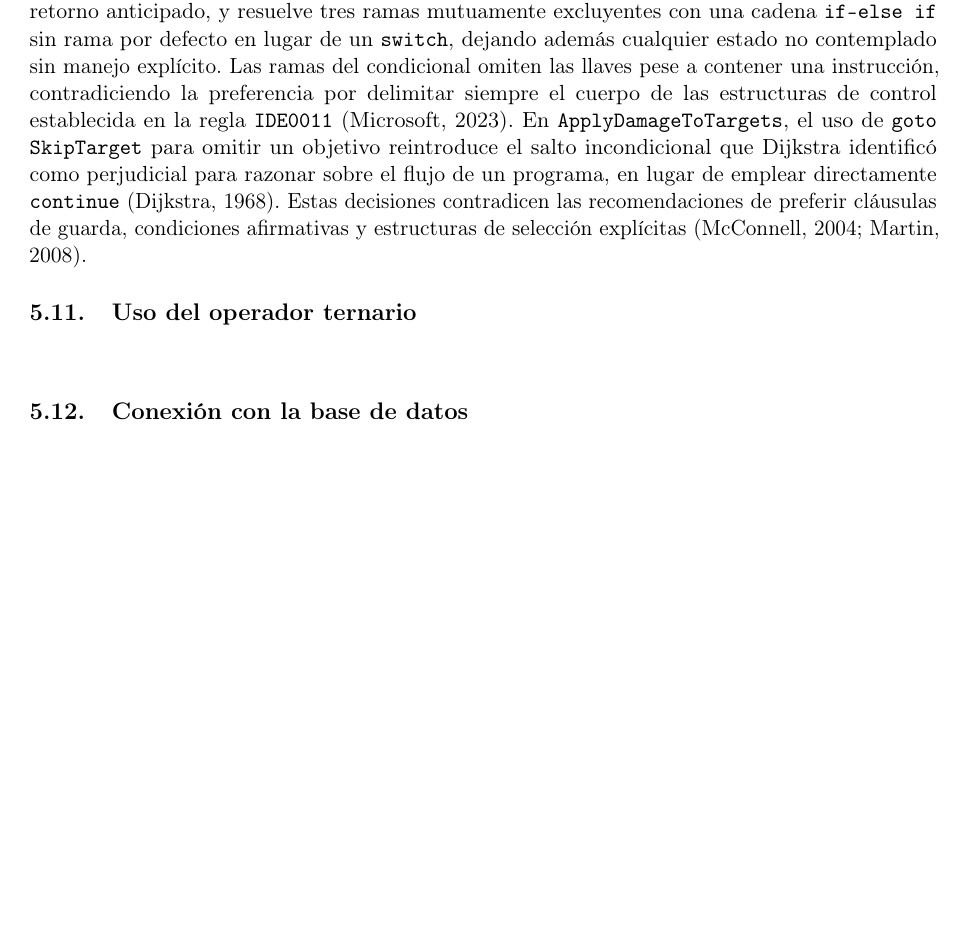
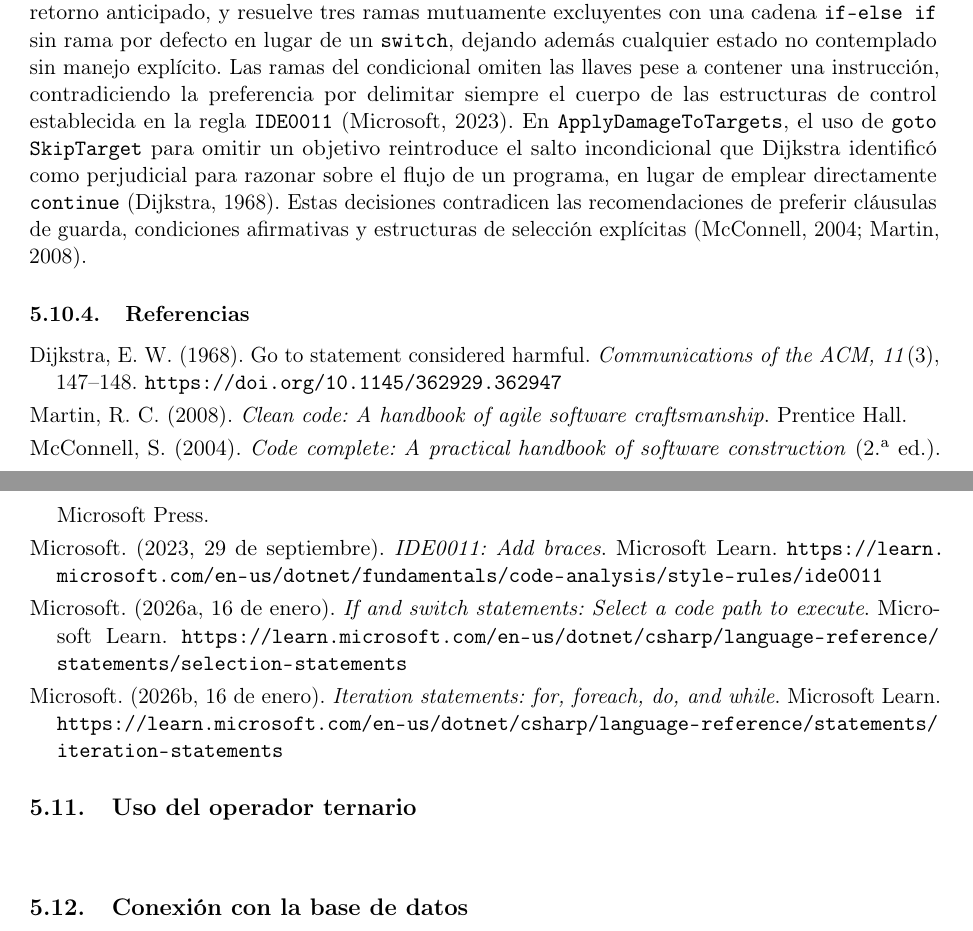
Before and after one commit to poijn23/tecnolgiaJuego_Estandar, a LaTeX document (main.tex, which reads secciones/05-practicas-programacion/10-estructuras-control.tex): part of page 10 of 12 before the commit and two parts of pages 10 and 11 of 13 after it, the two joined at a grey line, cut so that both start at the same text, the shorter picture padded with empty space. Compiled offline with pdfLaTeX.

Commit message:
Añade lista de referencias APA 7 a la sección 5.10
Las citas narrativas en el texto no bastan como "referencias en
estilo APA 7"; se agrega la lista formal de referencias al final de
la sección, en orden alfabético y con entrada completa (autor, fecha,
título, editorial/sitio y URL o DOI) para cada fuente citada:
Dijkstra (1968), Martin (2008), McConnell (2004) y las tres páginas
de Microsoft Learn consultadas.

```diff
--- a/secciones/05-practicas-programacion/10-estructuras-control.tex
+++ b/secciones/05-practicas-programacion/10-estructuras-control.tex
@@ -152,3 +152,22 @@ public enum EnemyState
 \end{lstlisting}
 
 El método \texttt{UpdateState} incumple el estándar porque envuelve toda la lógica dentro de un \texttt{if (currentState != EnemyState.Dead)} negado en lugar de utilizar una cláusula de guarda con retorno anticipado, y resuelve tres ramas mutuamente excluyentes con una cadena \texttt{if-else if} sin rama por defecto en lugar de un \texttt{switch}, dejando además cualquier estado no contemplado sin manejo explícito. Las ramas del condicional omiten las llaves pese a contener una instrucción, contradiciendo la preferencia por delimitar siempre el cuerpo de las estructuras de control establecida en la regla \texttt{IDE0011} (Microsoft, 2023). En \texttt{ApplyDamageToTargets}, el uso de \texttt{goto SkipTarget} para omitir un objetivo reintroduce el salto incondicional que Dijkstra identificó como perjudicial para razonar sobre el flujo de un programa, en lugar de emplear directamente \texttt{continue} (Dijkstra, 1968). Estas decisiones contradicen las recomendaciones de preferir cláusulas de guarda, condiciones afirmativas y estructuras de selección explícitas (McConnell, 2004; Martin, 2008).
+
+\subsubsection{Referencias}
+
+\noindent\hangindent=1.25em\hangafter=1 Dijkstra, E.~W. (1968). Go to statement considered harmful. \textit{Communications of the ACM, 11}(3), 147--148. \url{https://doi.org/10.1145/362929.362947}
+
+\smallskip
+\noindent\hangindent=1.25em\hangafter=1 Martin, R.~C. (2008). \textit{Clean code: A handbook of agile software craftsmanship}. Prentice Hall.
+
+\smallskip
+\noindent\hangindent=1.25em\hangafter=1 McConnell, S. (2004). \textit{Code complete: A practical handbook of software construction} (2.\textsuperscript{a} ed.). Microsoft Press.
+
+\smallskip
+\noindent\hangindent=1.25em\hangafter=1 Microsoft. (2023, 29 de septiembre). \textit{IDE0011: Add braces}. Microsoft Learn. \url{https://learn.microsoft.com/en-us/dotnet/fundamentals/code-analysis/style-rules/ide0011}
+
+\smallskip
+\noindent\hangindent=1.25em\hangafter=1 Microsoft. (2026a, 16 de enero). \textit{If and switch statements: Select a code path to execute}. Microsoft Learn. \url{https://learn.microsoft.com/en-us/dotnet/csharp/language-reference/statements/selection-statements}
+
+\smallskip
+\noindent\hangindent=1.25em\hangafter=1 Microsoft. (2026b, 16 de enero). \textit{Iteration statements: for, foreach, do, and while}. Microsoft Learn. \url{https://learn.microsoft.com/en-us/dotnet/csharp/language-reference/statements/iteration-statements}
```
